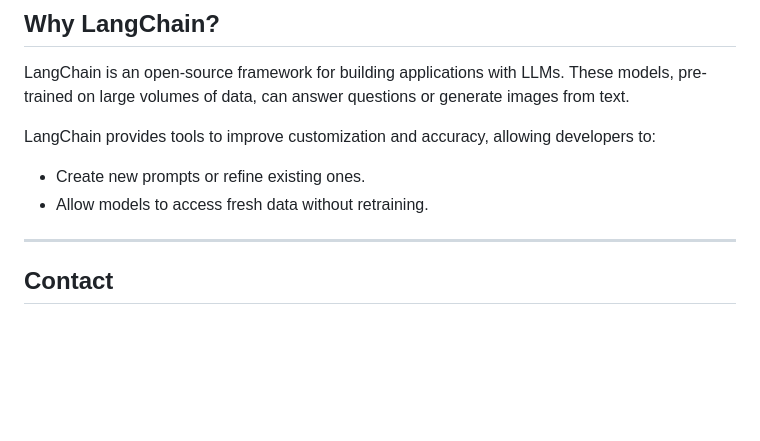
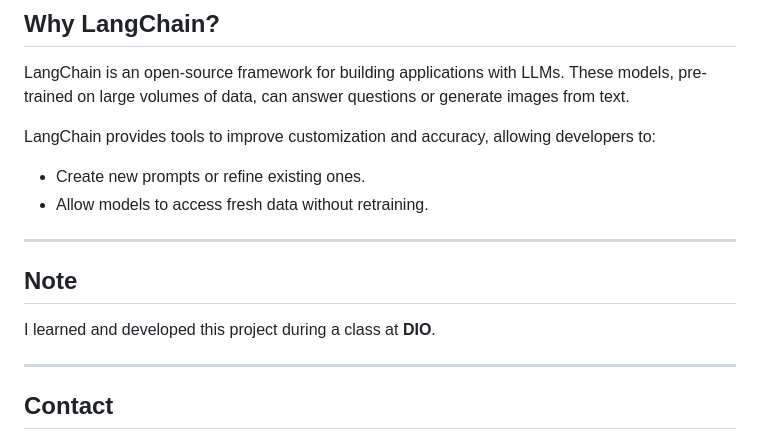
Before and after one commit to chutzpah-os/Artificial-Intelligence, a Markdown page: ReAct-Agent-with-langchain/readme.md, the part around the change. Drawn GitHub-style; blank space fills up the shorter version.

```diff
--- a/ReAct-Agent-with-langchain/readme.md
+++ b/ReAct-Agent-with-langchain/readme.md
@@ -114,6 +114,13 @@ LangChain provides tools to improve customization and accuracy, allowing develop
 * Create new prompts or refine existing ones.
 * Allow models to access fresh data without retraining.
 
+
+---
+
+## Note
+
+I learned and developed this project during a class at **DIO**.
+
 ---
 
 ## Contact
```
